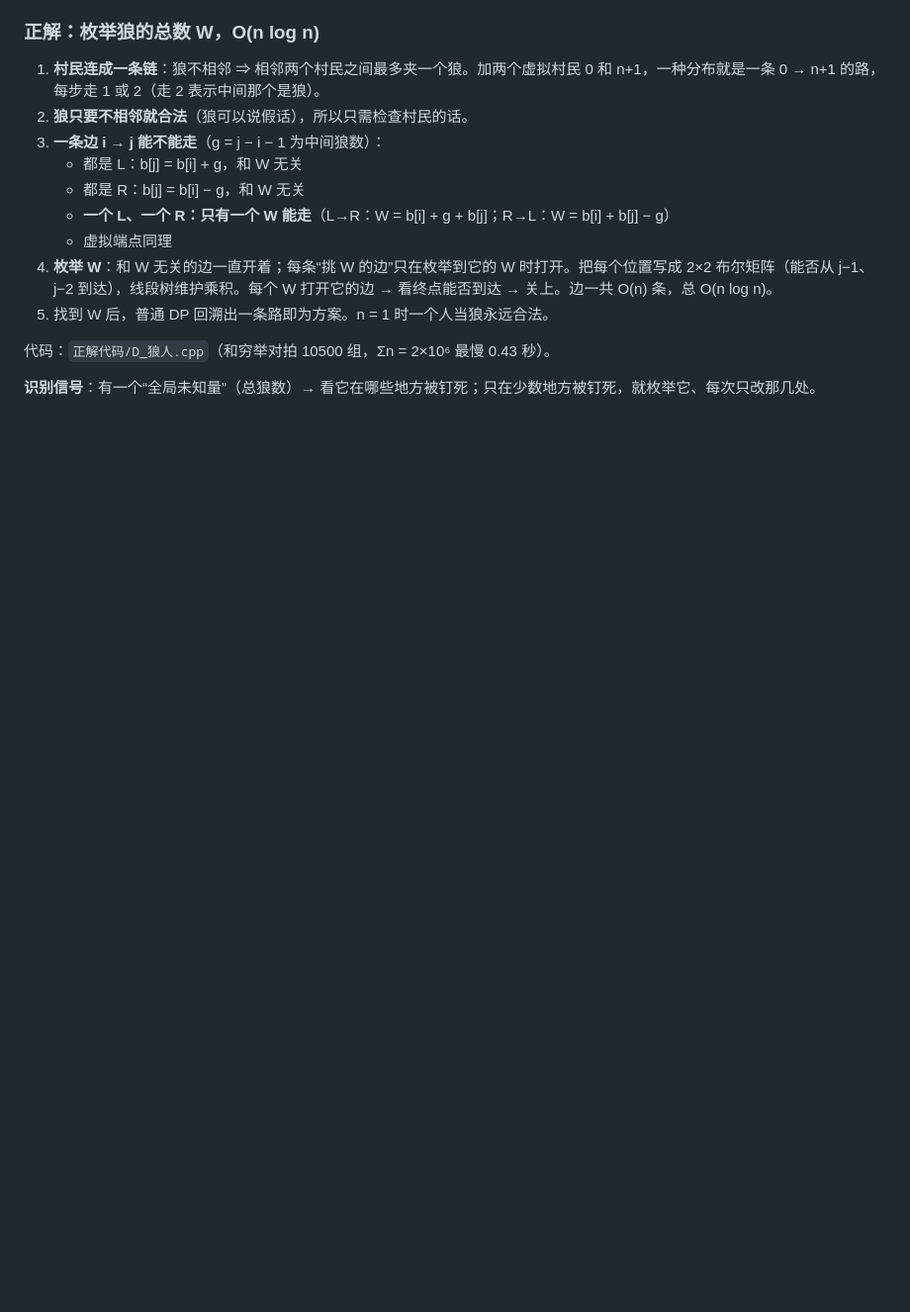
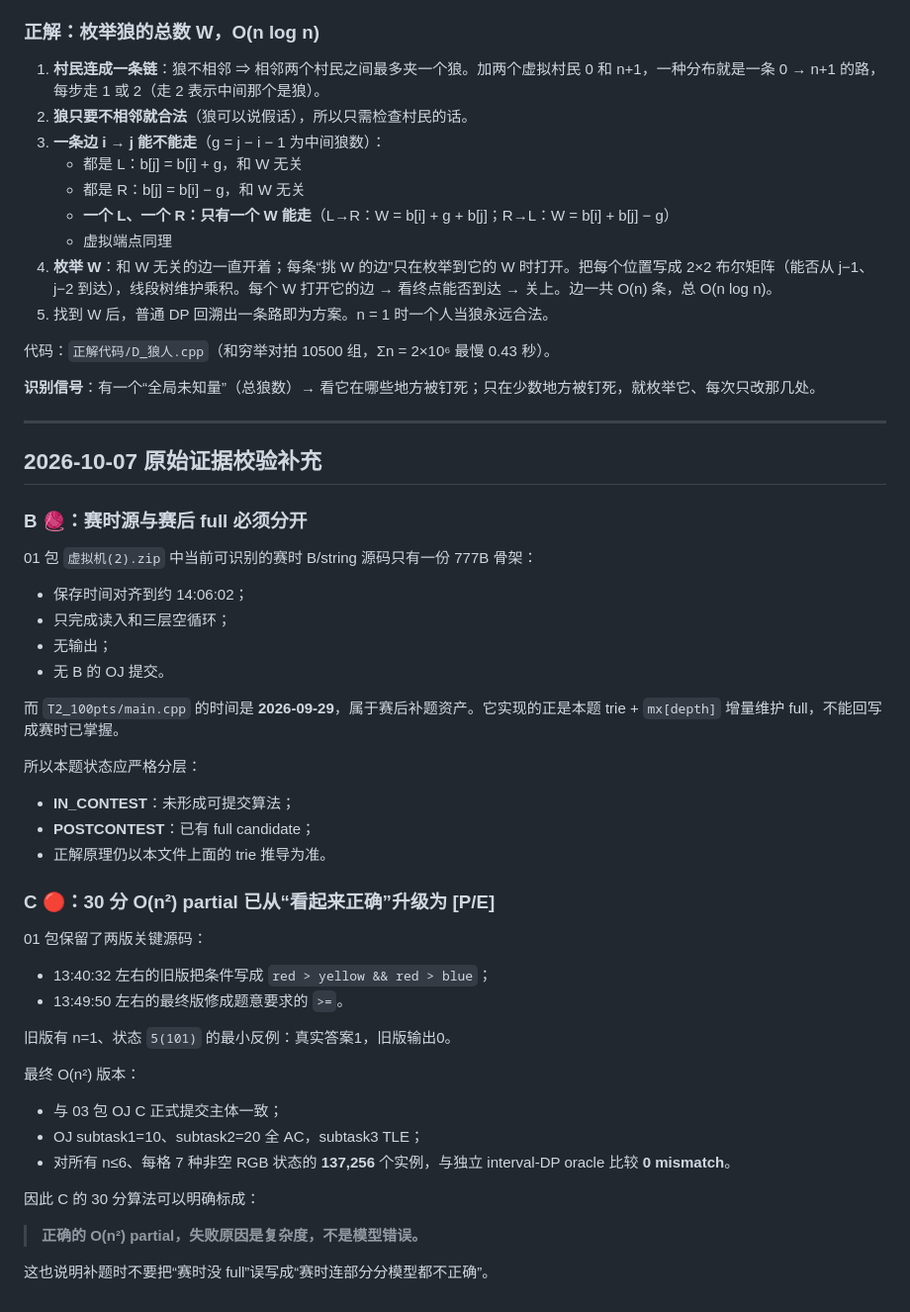
Before and after one commit to sutong-claude/Day1, a Markdown page: 2026-09-27_CSP-S模拟赛day2/题解.md, the part around the change. Shown at 99% size. Rendered like a GitHub page; blank space fills up the shorter version.

Commit message:
docs: align Day2 B/C solution notes with raw contest evidence

```diff
--- a/2026-09-27_CSP-S模拟赛day2/题解.md
+++ b/2026-09-27_CSP-S模拟赛day2/题解.md
@@ -143,3 +143,41 @@ f[i] = max( f[i−1],  max{ f[j] + i − j : j < i, X[j] ≤ X[i], Y[j] ≤ Y[i]
 代码：`正解代码/D_狼人.cpp`（和穷举对拍 10500 组，Σn = 2×10⁶ 最慢 0.43 秒）。
 
 **识别信号**：有一个“全局未知量”（总狼数）→ 看它在哪些地方被钉死；只在少数地方被钉死，就枚举它、每次只改那几处。
+
+
+---
+
+## 2026-10-07 原始证据校验补充
+
+### B 🧶：赛时源与赛后 full 必须分开
+
+01 包 `虚拟机(2).zip` 中当前可识别的赛时 B/string 源码只有一份 777B 骨架：
+- 保存时间对齐到约 14:06:02；
+- 只完成读入和三层空循环；
+- 无输出；
+- 无 B 的 OJ 提交。
+
+而 `T2_100pts/main.cpp` 的时间是 **2026-09-29**，属于赛后补题资产。它实现的正是本题 trie + `mx[depth]` 增量维护 full，不能回写成赛时已掌握。
+
+所以本题状态应严格分层：
+- **IN_CONTEST**：未形成可提交算法；
+- **POSTCONTEST**：已有 full candidate；
+- 正解原理仍以本文件上面的 trie 推导为准。
+
+### C 🔴：30 分 O(n²) partial 已从“看起来正确”升级为 [P/E]
+
+01 包保留了两版关键源码：
+- 13:40:32 左右的旧版把条件写成 `red > yellow && red > blue`；
+- 13:49:50 左右的最终版修成题意要求的 `>=`。
+
+旧版有 n=1、状态 `5(101)` 的最小反例：真实答案1，旧版输出0。
+
+最终 O(n²) 版本：
+- 与 03 包 OJ C 正式提交主体一致；
+- OJ subtask1=10、subtask2=20 全 AC，subtask3 TLE；
+- 对所有 n≤6、每格 7 种非空 RGB 状态的 **137,256** 个实例，与独立 interval-DP oracle 比较 **0 mismatch**。
+
+因此 C 的 30 分算法可以明确标成：
+> **正确的 O(n²) partial，失败原因是复杂度，不是模型错误。**
+
+这也说明补题时不要把“赛时没 full”误写成“赛时连部分分模型都不正确”。
```
